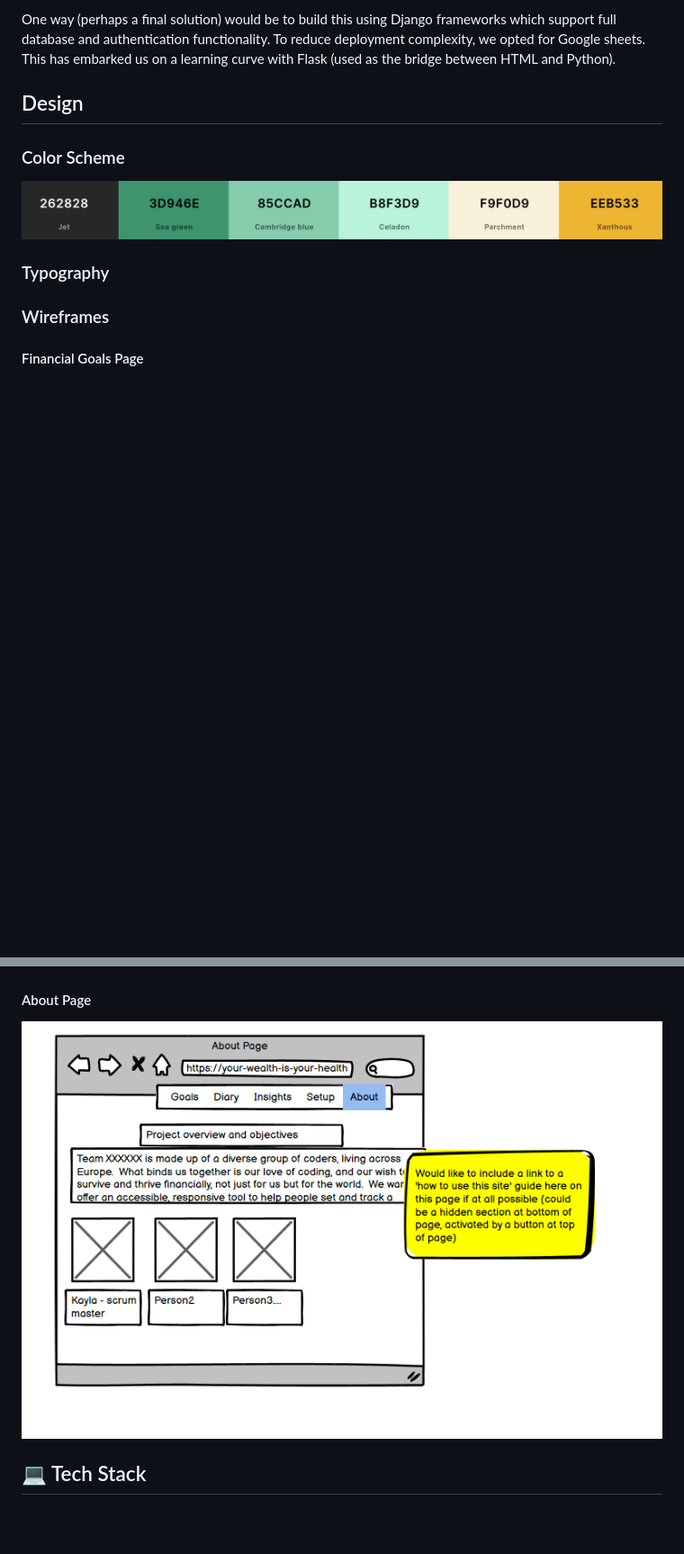
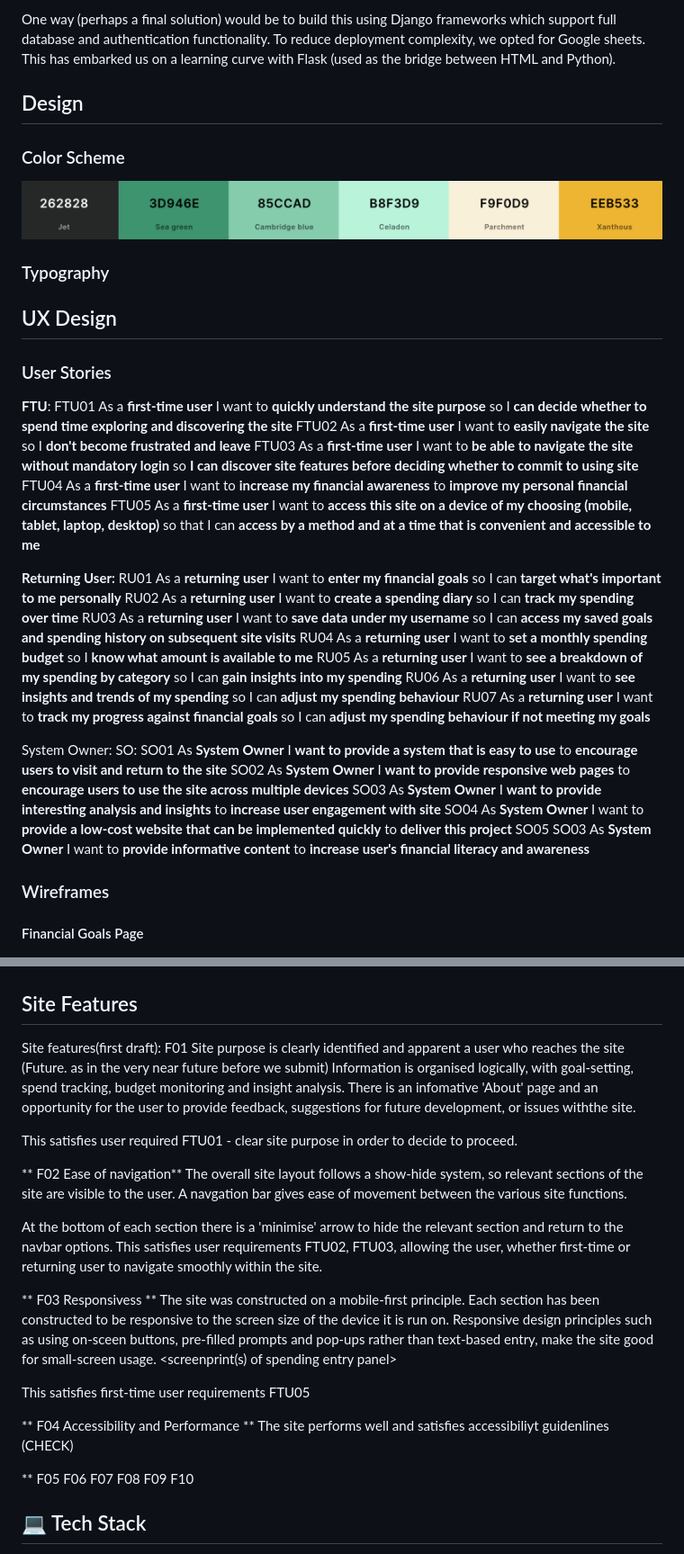
Before and after one commit to Kaylaesmith1/budget_busters, a Markdown page: README.md, 2 parts joined by grey strips. Shown at 90% size. Drawn GitHub-style; blank space fills up the shorter version.

Commit message:
Update some features to readme

```diff
--- a/README.md
+++ b/README.md
@@ -53,6 +53,32 @@ One way (perhaps a final solution) would be to build this using Django framework
 
 ### Typography
 
+## UX Design
+
+### User Stories
+**FTU**:
+FTU01 As a **first-time user** I want to **quickly understand the site purpose** so I **can decide whether to spend time exploring and discovering the site**
+FTU02 As a **first-time user** I want to **easily navigate the site** so I **don't become frustrated and leave**
+FTU03 As a **first-time user** I want to **be able to navigate the site without mandatory login** so **I can discover site features before deciding whether to commit to using site**
+FTU04 As a **first-time user** I want to **increase my financial awareness** to **improve my personal financial circumstances**
+FTU05 As a **first-time user** I want to **access this site on a device of my choosing (mobile, tablet, laptop, desktop)** so that I can **access by a method and at a time that is convenient and accessible to me**
+
+**Returning User:**
+RU01 As  a **returning user** I want to **enter my financial goals** so I can **target what's important to me personally**
+RU02 As a  **returning user** I want to **create a spending diary** so I can **track my spending over time**
+RU03 As a **returning user** I want to **save data under my username** so I can **access my saved goals and spending history on subsequent site visits**
+RU04 As a **returning user** I want to **set a monthly spending budget** so I **know what amount is available to me**
+RU05 As a **returning user** I want to **see a breakdown of my spending by category** so I can **gain insights into my spending**
+RU06 As a **returning user** I want to **see insights and trends of my spending** so I can **adjust my spending behaviour**
+RU07 As a **returning user** I want to **track my progress against financial goals** so I can **adjust my spending behaviour if not meeting my goals**
+
+System Owner: SO:
+SO01 As **System Owner** I **want to provide a system that is easy to use** to **encourage users to visit and return to the site**
+SO02 As **System Owner** I **want to provide responsive web pages** to **encourage users to use the site across multiple devices**
+SO03 As **System Owner** I **want to provide interesting analysis and insights** to **increase user engagement with site**
+SO04 As **System Owner** I want to **provide a low-cost website that can be implemented quickly** to **deliver this project**
+SO05
+SO03 As **System Owner** I want to **provide informative content** to **increase user's financial literacy and awareness**
 
 
 ### Wireframes
@@ -73,10 +104,39 @@ One way (perhaps a final solution) would be to build this using Django framework
 
 ![Settings](/assets/images/wf4-settings.png)
 
-#### About Page
-![About](/assets/images/wf5-about.png)
+## Site Features
+Site features(first draft):
+F01 Site purpose is clearly identified and apparent a user who reaches the site
+(Future. as in the very near future before we submit)
+Information is organised logically, with goal-setting, spend tracking, budget monitoring and insight analysis.
+There is an infomative 'About' page and an opportunity for the user to provide feedback, suggestions for future development, or issues withthe site.
 
 
+This satisfies user required FTU01 - clear site purpose in order to decide to proceed.
+
+** F02 Ease of navigation**
+The overall site layout follows a show-hide system, so relevant sections of the site are visible to the user.
+A navgation bar gives ease of movement between the various site functions.
+
+At the bottom of each section there is a 'minimise' arrow to hide the relevant section and return to the navbar options.
+This satisfies user requirements FTU02, FTU03, allowing the user, whether first-time or returning user to navigate smoothly within the site.
+
+** F03 Responsivess **
+The site was constructed on a mobile-first principle. Each section has been constructed to be responsive to the screen size of the device it is run on.
+Responsive design principles such as using on-sceen buttons, pre-filled prompts and pop-ups rather than text-based entry, make the site good for small-screen usage.
+<screenprint(s) of spending entry panel>
+
+This satisfies first-time user requirements FTU05
+
+** F04 Accessibility and Performance **
+The site performs well and satisfies accessibiliyt guidenlines (CHECK)
+
+** F05
+F06
+F07
+F08
+F09
+F10
 
 ## 💻 Tech Stack
 - CSS
```
Also changed, not shown: other parts of README.md (+5 -0 lines).
